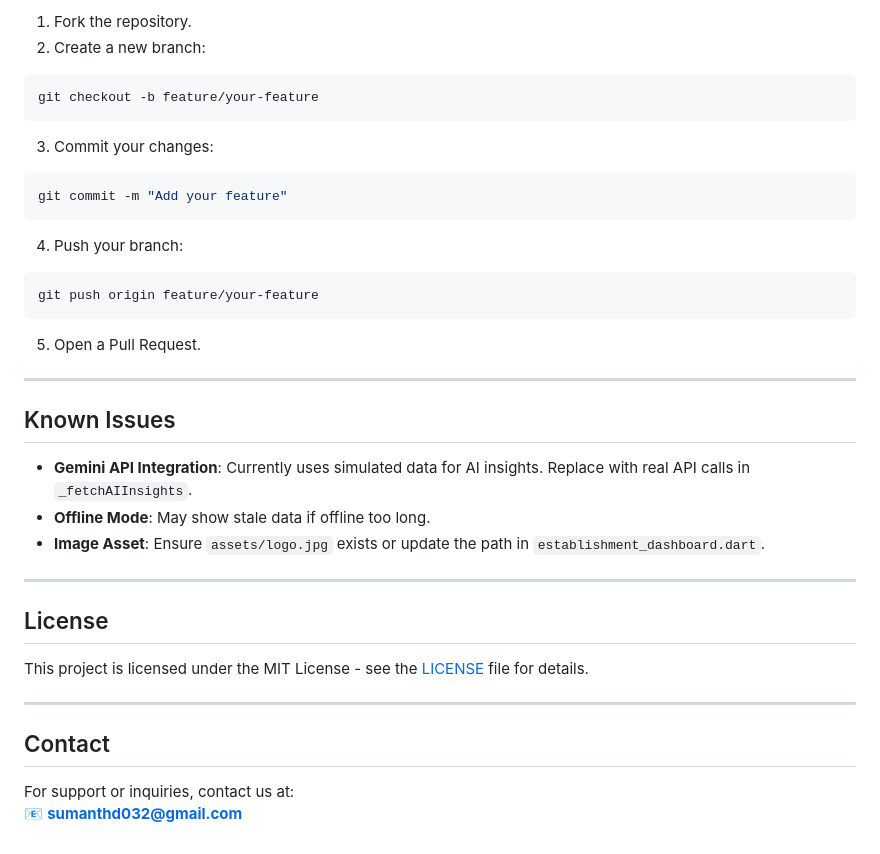
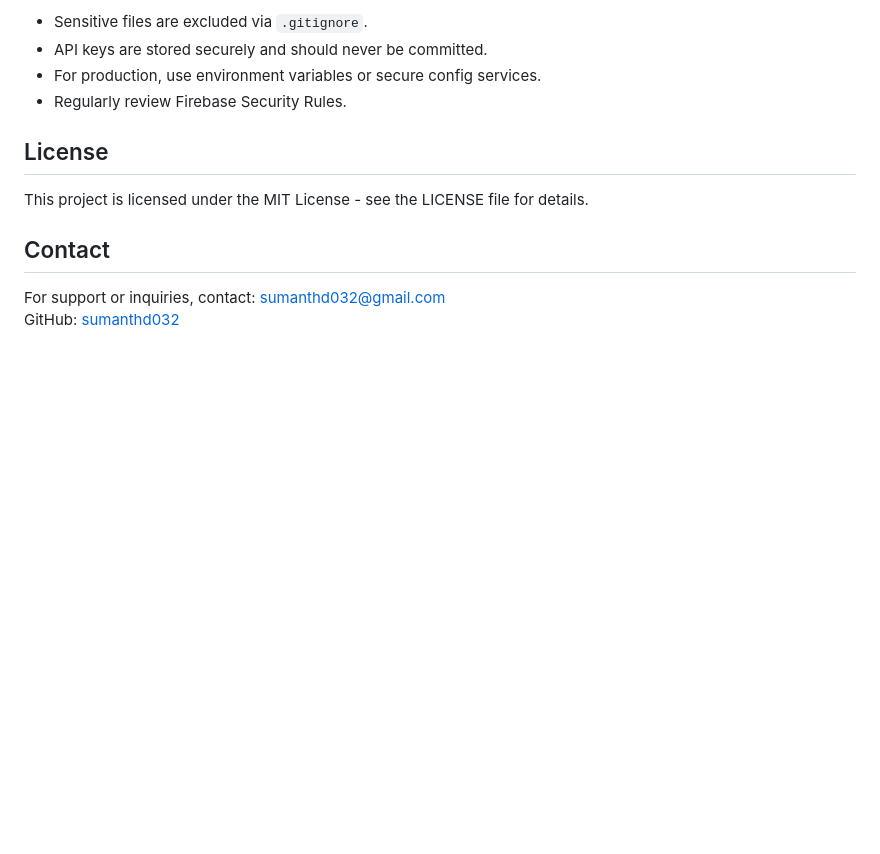
Before and after one commit to sumanthd032/ReNosh-AI, a Markdown page: README.md, the part around one of its changes. Drawn GitHub-style; blank space fills up the shorter version.

````diff
--- a/README.md
+++ b/README.md
@@ -132,36 +142,14 @@ flutter run
 
-1. Fork the repository.
-2. Create a new branch:
-```bash
-git checkout -b feature/your-feature
-```
-3. Commit your changes:
-```bash
-git commit -m "Add your feature"
-```
-4. Push your branch:
-```bash
-git push origin feature/your-feature
-```
-5. Open a Pull Request.
-
----
-
-## Known Issues
-
-- **Gemini API Integration**: Currently uses simulated data for AI insights. Replace with real API calls in `_fetchAIInsights`.
-- **Offline Mode**: May show stale data if offline too long.
-- **Image Asset**: Ensure `assets/logo.jpg` exists or update the path in `establishment_dashboard.dart`.
-
----
+- Sensitive files are excluded via `.gitignore`.
+- API keys are stored securely and should never be committed.
+- For production, use environment variables or secure config services.
+- Regularly review Firebase Security Rules.
 
 ## License
 
-This project is licensed under the MIT License - see the [LICENSE](LICENSE) file for details.
-
----
+This project is licensed under the MIT License - see the LICENSE file for details.
 
 ## Contact
 
-For support or inquiries, contact us at:
-📧 **sumanthd032@gmail.com**
+For support or inquiries, contact: [sumanthd032@gmail.com](mailto:sumanthd032@gmail.com)
+GitHub: [sumanthd032](https://github.com/sumanthd032)
````
Also changed, not shown: other parts of README.md (+70 -60 lines).
